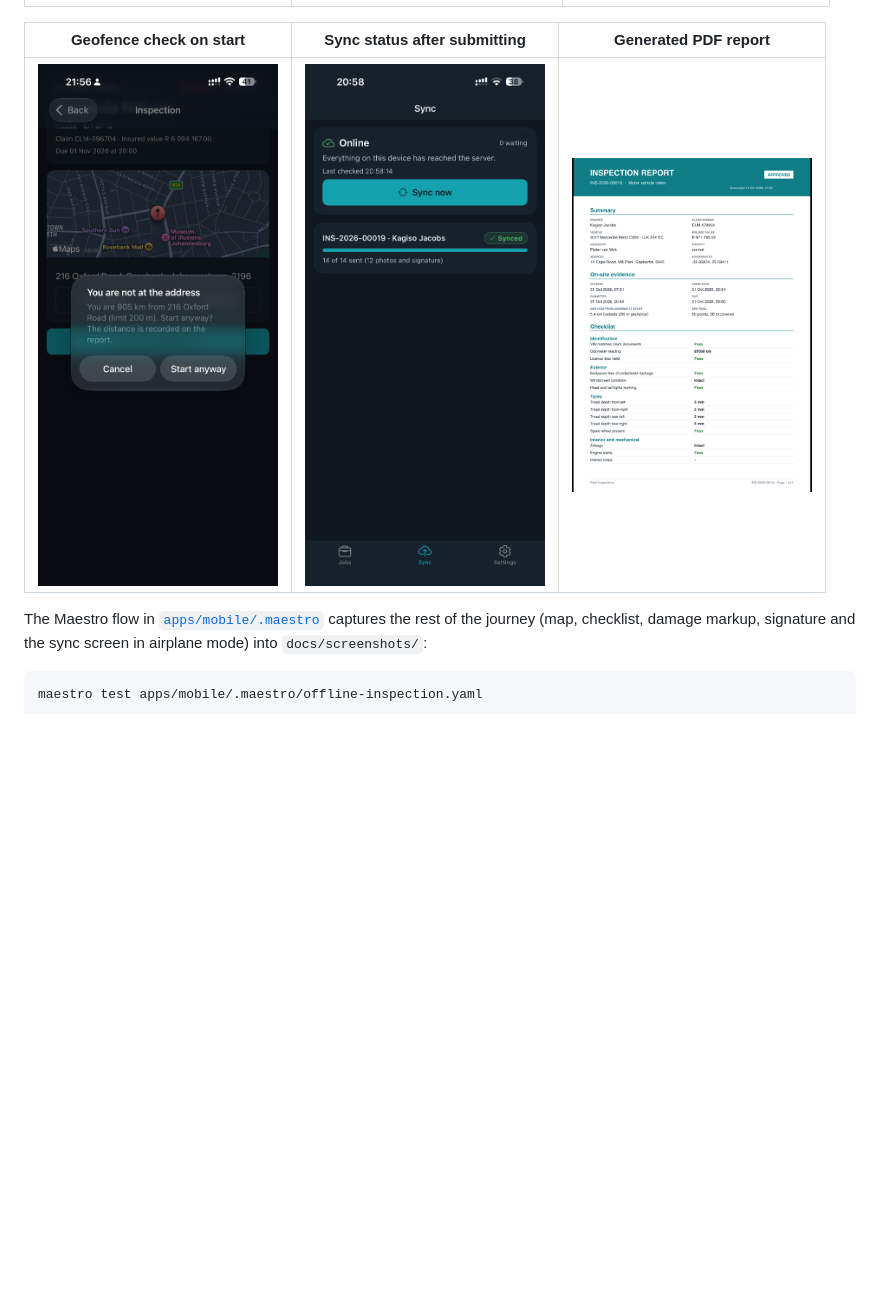
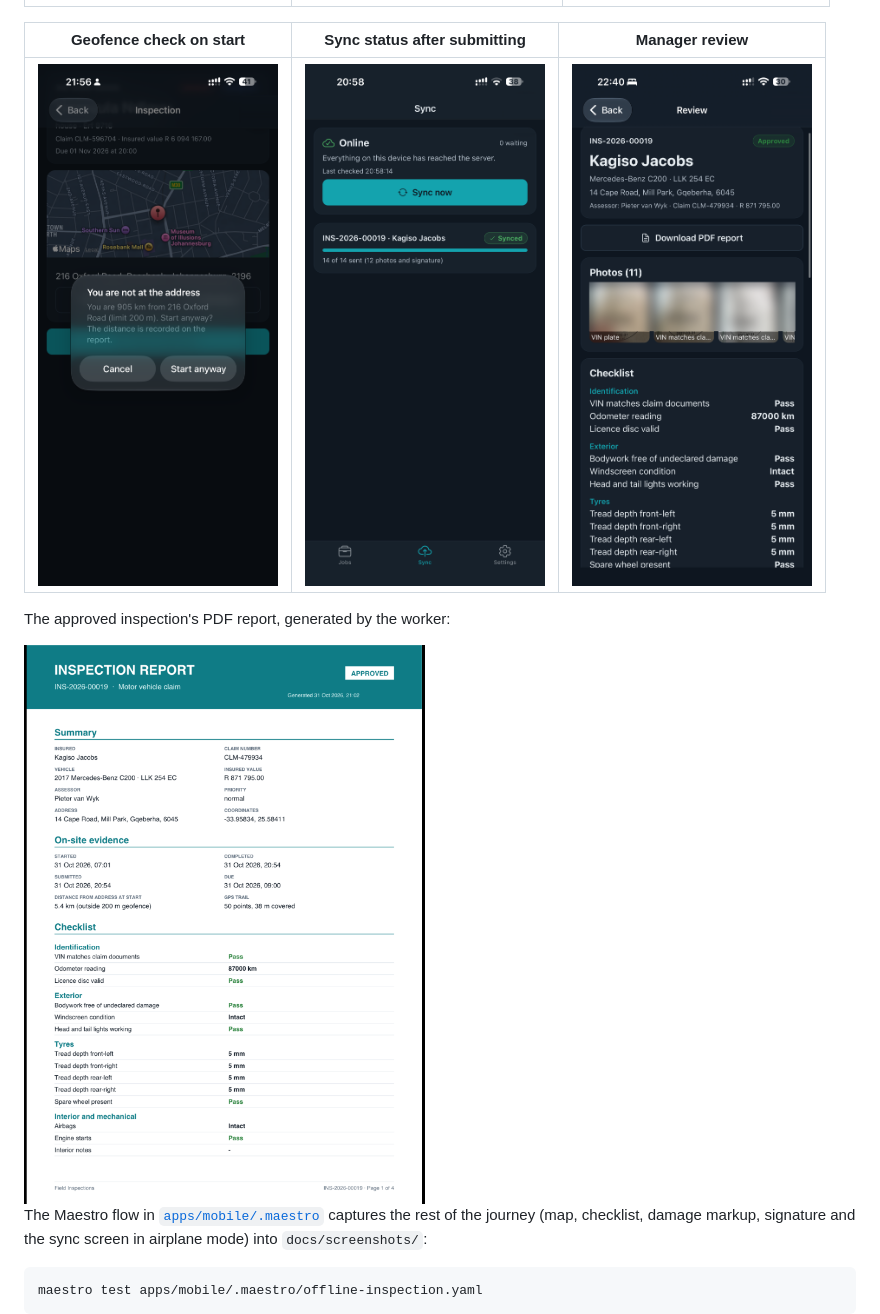
Before and after one commit to tashen247/field-inspections-mobile, a Markdown page: README.md, the part around the change. GitHub-like rendering; pictures changed too: docs/screenshots/manager-review.png (added); blank space fills up the shorter version.

Commit message:
Add the manager review screenshot

```diff
--- a/README.md
+++ b/README.md
@@ -162,9 +162,13 @@ Running on an iPhone against the local stack:
 | ----------------------------------------------------------------------- | ------------------------------------------------------------------------------------------------- | ------------------------------------------------------------------------------------------------------------------- |
 | <img src="docs/screenshots/login.png" width="240" alt="Sign-in screen"> | <img src="docs/screenshots/jobs-list.png" width="240" alt="Jobs list with distance and due time"> | <img src="docs/screenshots/inspection-detail.png" width="240" alt="Job detail with map, navigate and call buttons"> |
 
-| Geofence check on start                                                                                                  | Sync status after submitting                                                                              | Generated PDF report                                                                                  |
-| ------------------------------------------------------------------------------------------------------------------------ | --------------------------------------------------------------------------------------------------------- | ----------------------------------------------------------------------------------------------------- |
-| <img src="docs/screenshots/geofence-check.png" width="240" alt="Warning when starting more than 200 m from the address"> | <img src="docs/screenshots/sync.png" width="240" alt="Sync screen showing photos and signature uploaded"> | <img src="docs/screenshots/pdf-report.png" width="240" alt="First page of the PDF inspection report"> |
+| Geofence check on start                                                                                                  | Sync status after submitting                                                                              | Manager review                                                                                                            |
+| ------------------------------------------------------------------------------------------------------------------------ | --------------------------------------------------------------------------------------------------------- | ------------------------------------------------------------------------------------------------------------------------- |
+| <img src="docs/screenshots/geofence-check.png" width="240" alt="Warning when starting more than 200 m from the address"> | <img src="docs/screenshots/sync.png" width="240" alt="Sync screen showing photos and signature uploaded"> | <img src="docs/screenshots/manager-review.png" width="240" alt="Manager review screen with photos and checklist answers"> |
+
+The approved inspection's PDF report, generated by the worker:
+
+<img src="docs/screenshots/pdf-report.png" width="480" alt="First page of the PDF inspection report">
 
 The Maestro flow in [`apps/mobile/.maestro`](apps/mobile/.maestro/offline-inspection.yaml)
 captures the rest of the journey (map, checklist, damage markup, signature and the sync screen
```
